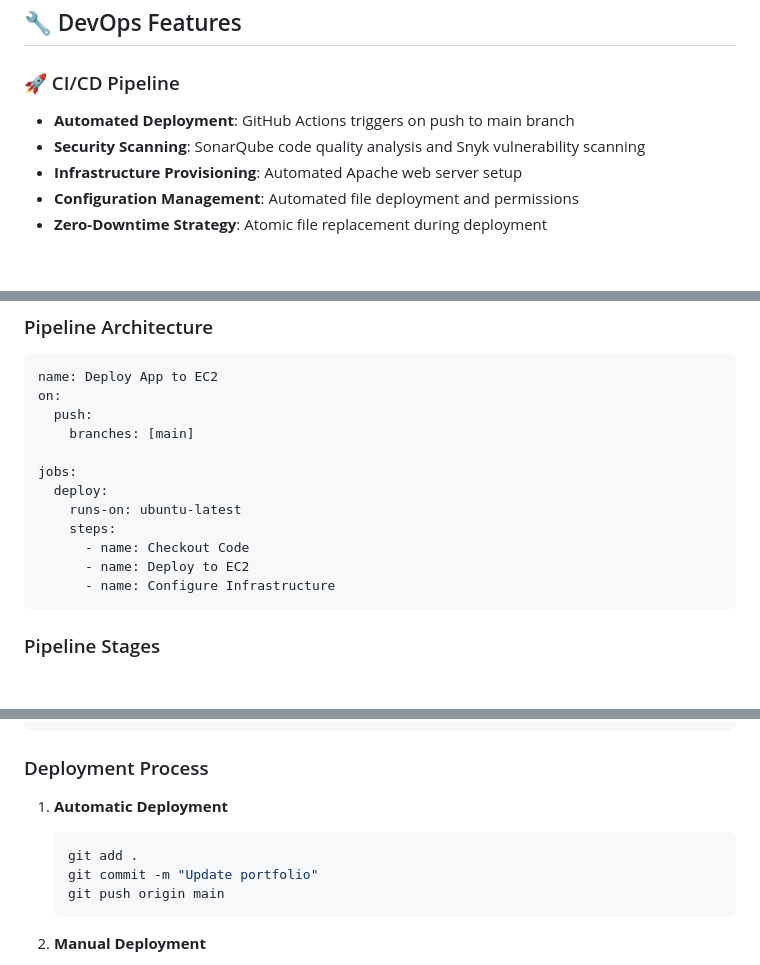
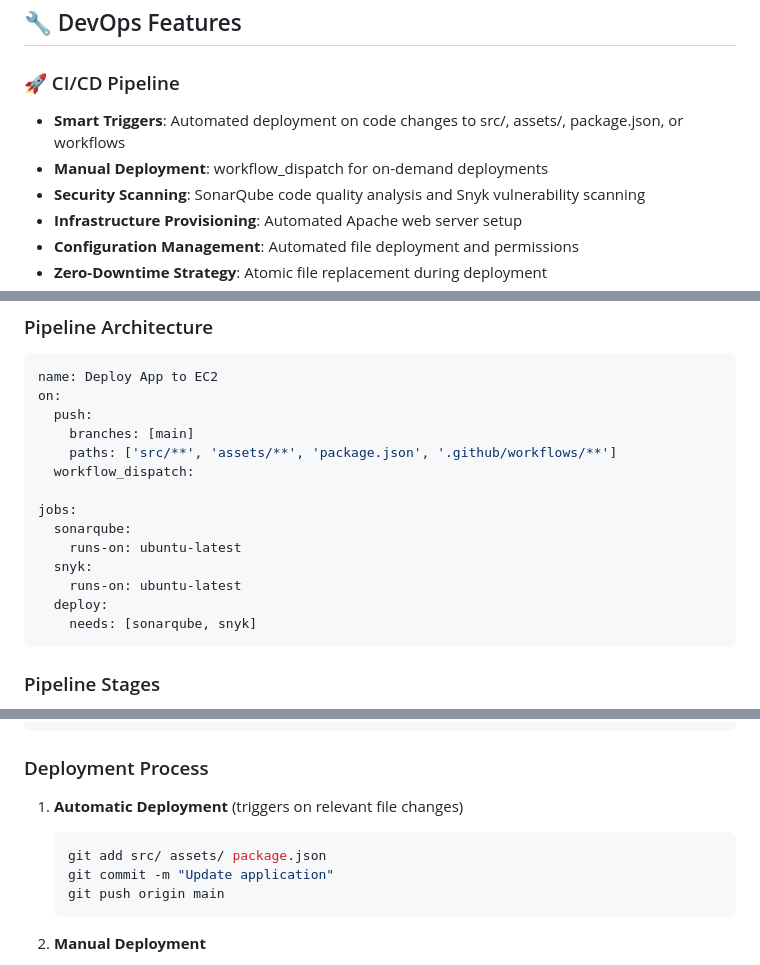
Before and after one commit to Edwendy/deploy-webapp-ec2, a Markdown page: README.md, 3 parts joined by grey strips. Drawn GitHub-style; blank space fills up the shorter version.

````diff
--- a/README.md
+++ b/README.md
@@ -25,7 +25,8 @@
 ## 🔧 DevOps Features
 
 ### 🚀 CI/CD Pipeline
-- **Automated Deployment**: GitHub Actions triggers on push to main branch
+- **Smart Triggers**: Automated deployment on code changes to src/, assets/, package.json, or workflows
+- **Manual Deployment**: workflow_dispatch for on-demand deployments
 - **Security Scanning**: SonarQube code quality analysis and Snyk vulnerability scanning
 - **Infrastructure Provisioning**: Automated Apache web server setup
 - **Configuration Management**: Automated file deployment and permissions
@@ -72,14 +73,16 @@ name: Deploy App to EC2
 on:
   push:
     branches: [main]
+    paths: ['src/**', 'assets/**', 'package.json', '.github/workflows/**']
+  workflow_dispatch:
 
 jobs:
+  sonarqube:
+    runs-on: ubuntu-latest
+  snyk:
+    runs-on: ubuntu-latest
   deploy:
-    runs-on: ubuntu-latest
-    steps:
-      - name: Checkout Code
-      - name: Deploy to EC2
-      - name: Configure Infrastructure
+    needs: [sonarqube, snyk]
 ```
 
 ### Pipeline Stages
@@ -127,10 +130,10 @@ TARGET_DIR      # Deployment directory (e.g., home)
 
 ### Deployment Process
 
-1. **Automatic Deployment**
+1. **Automatic Deployment** (triggers on relevant file changes)
    ```bash
-   git add .
-   git commit -m "Update portfolio"
+   git add src/ assets/ package.json
+   git commit -m "Update application"
    git push origin main
    ```
 
````
Also changed, not shown: other parts of README.md (+6 -5 lines).
